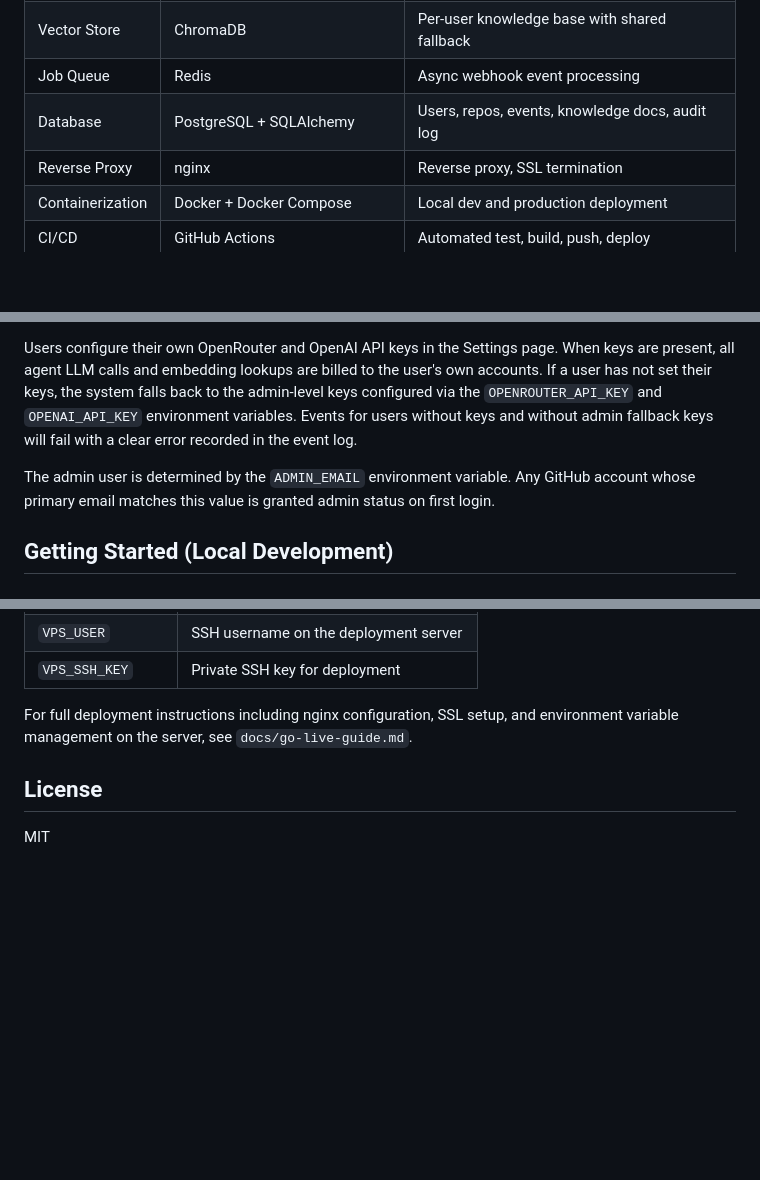
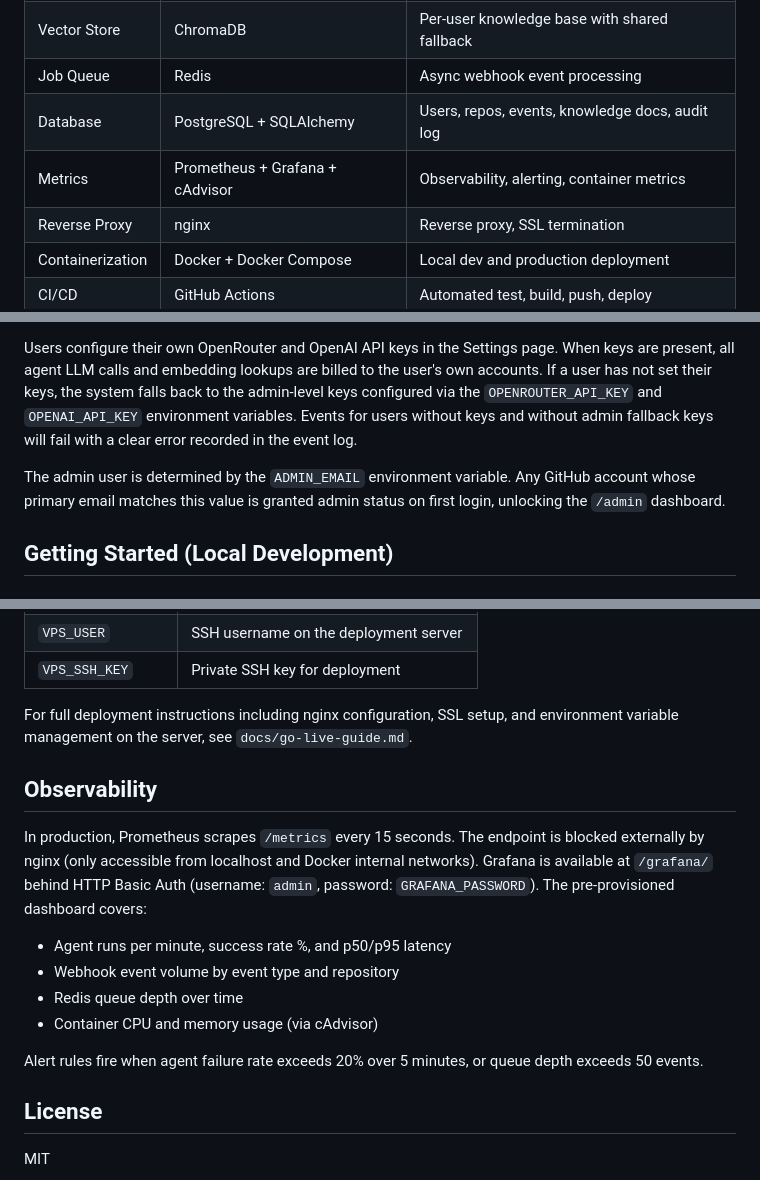
Before and after one commit to volskyi-dmytro/repogator, a Markdown page: README.md, 3 parts joined by grey strips. Rendered like a GitHub page; blank space fills up the shorter version.

```diff
--- a/README.md
+++ b/README.md
@@ -73,6 +79,7 @@ Event processing is durable. On container restart, any events with `status=recei
 | Vector Store | ChromaDB | Per-user knowledge base with shared fallback |
 | Job Queue | Redis | Async webhook event processing |
 | Database | PostgreSQL + SQLAlchemy | Users, repos, events, knowledge docs, audit log |
+| Metrics | Prometheus + Grafana + cAdvisor | Observability, alerting, container metrics |
 | Reverse Proxy | nginx | Reverse proxy, SSL termination |
 | Containerization | Docker + Docker Compose | Local dev and production deployment |
 | CI/CD | GitHub Actions | Automated test, build, push, deploy |
@@ -83,7 +90,7 @@ Each user authenticates via GitHub OAuth. The initial OAuth flow requests only `
 
 Users configure their own OpenRouter and OpenAI API keys in the Settings page. When keys are present, all agent LLM calls and embedding lookups are billed to the user's own accounts. If a user has not set their keys, the system falls back to the admin-level keys configured via the `OPENROUTER_API_KEY` and `OPENAI_API_KEY` environment variables. Events for users without keys and without admin fallback keys will fail with a clear error recorded in the event log.
 
-The admin user is determined by the `ADMIN_EMAIL` environment variable. Any GitHub account whose primary email matches this value is granted admin status on first login.
+The admin user is determined by the `ADMIN_EMAIL` environment variable. Any GitHub account whose primary email matches this value is granted admin status on first login, unlocking the `/admin` dashboard.
 
 ## Getting Started (Local Development)
 
@@ -176,6 +191,17 @@ Required GitHub Actions secrets:
 
 For full deployment instructions including nginx configuration, SSL setup, and environment variable management on the server, see `docs/go-live-guide.md`.
 
+## Observability
+
+In production, Prometheus scrapes `/metrics` every 15 seconds. The endpoint is blocked externally by nginx (only accessible from localhost and Docker internal networks). Grafana is available at `/grafana/` behind HTTP Basic Auth (username: `admin`, password: `GRAFANA_PASSWORD`). The pre-provisioned dashboard covers:
+
+- Agent runs per minute, success rate %, and p50/p95 latency
+- Webhook event volume by event type and repository
+- Redis queue depth over time
+- Container CPU and memory usage (via cAdvisor)
+
+Alert rules fire when agent failure rate exceeds 20% over 5 minutes, or queue depth exceeds 50 events.
+
 ## License
 
 MIT
```
Also changed, not shown: other parts of README.md (+27 -13 lines).
